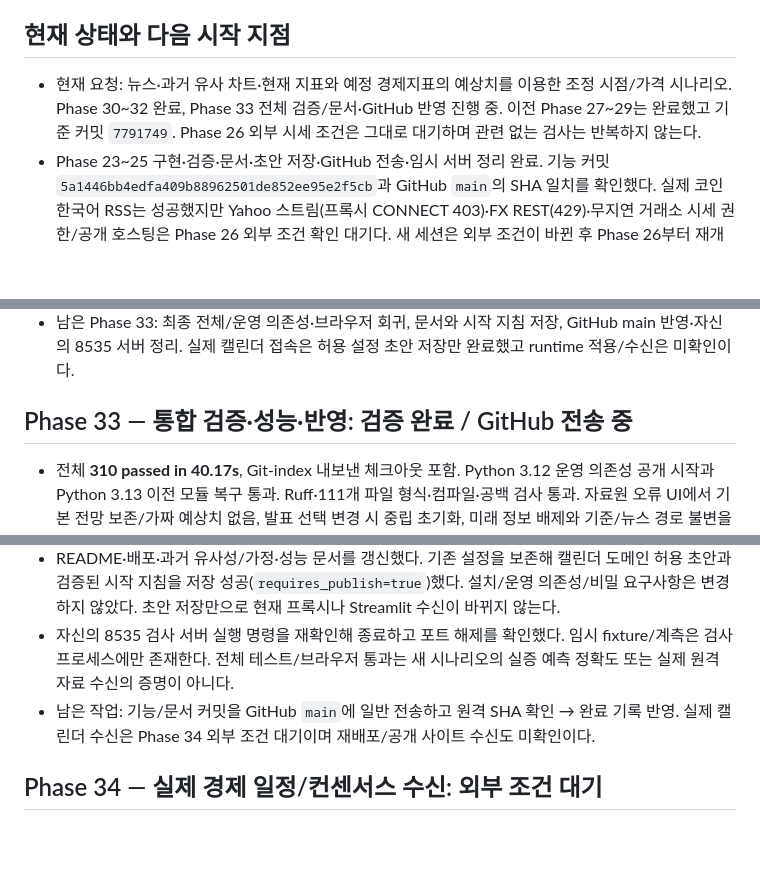
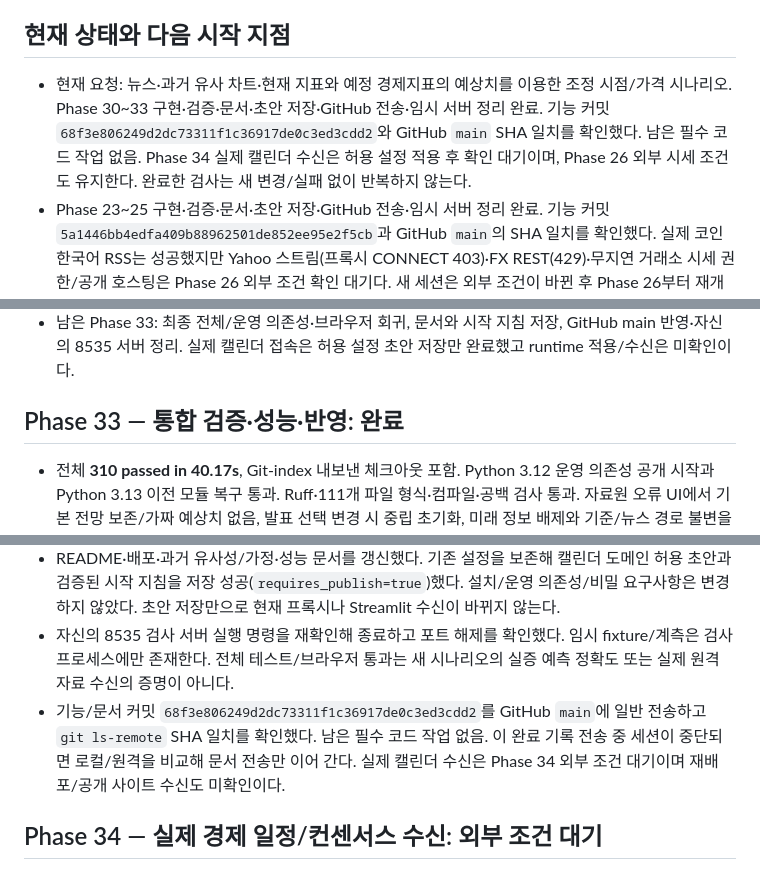
Before and after one commit to dlatnekf26-crypto/btc-trading-analyzer, a Markdown page: PROGRESS.md, 3 parts joined by grey strips. Drawn GitHub-style; blank space fills up the shorter version.

Commit message:
Record correction scenario validation and pending calendar connectivity

```diff
--- a/PROGRESS.md
+++ b/PROGRESS.md
@@ -4,7 +4,7 @@
 
 ## 현재 상태와 다음 시작 지점
 
-- 현재 요청: 뉴스·과거 유사 차트·현재 지표와 예정 경제지표의 예상치를 이용한 조정 시점/가격 시나리오. Phase 30~32 완료, Phase 33 전체 검증/문서·GitHub 반영 진행 중. 이전 Phase 27~29는 완료했고 기준 커밋 `7791749`. Phase 26 외부 시세 조건은 그대로 대기하며 관련 없는 검사는 반복하지 않는다.
+- 현재 요청: 뉴스·과거 유사 차트·현재 지표와 예정 경제지표의 예상치를 이용한 조정 시점/가격 시나리오. Phase 30~33 구현·검증·문서·초안 저장·GitHub 전송·임시 서버 정리 완료. 기능 커밋 `68f3e806249d2dc73311f1c36917de0c3ed3cdd2`와 GitHub `main` SHA 일치를 확인했다. 남은 필수 코드 작업 없음. Phase 34 실제 캘린더 수신은 허용 설정 적용 후 확인 대기이며, Phase 26 외부 시세 조건도 유지한다. 완료한 검사는 새 변경/실패 없이 반복하지 않는다.
 - Phase 23~25 구현·검증·문서·초안 저장·GitHub 전송·임시 서버 정리 완료. 기능 커밋 `5a1446bb4edfa409b88962501de852ee95e2f5cb`과 GitHub `main`의 SHA 일치를 확인했다. 실제 코인 한국어 RSS는 성공했지만 Yahoo 스트림(프록시 CONNECT 403)·FX REST(429)·무지연 거래소 시세 권한/공개 호스팅은 Phase 26 외부 조건 확인 대기다. 새 세션은 외부 조건이 바뀐 후 Phase 26부터 재개하며 완료한 검사는 새 코드/실패가 없으면 반복하지 않는다.
 - Phase 1~19 완료. 이번 변경 기준 `db61c06`, 기능 커밋 `1edbb0b35f1eeaf7ddd2d486fe41d8acc8858898`을 GitHub `main`에 반영하고 원격 SHA 일치를 확인했다. 검증·문서·환경 시작 지침 저장·임시 서버 정리도 완료했다.
 - Phase 20~22 완료. 기능 커밋 `815bb0bfd3962655dfebdce0067c1b1943be8e83`을 GitHub `main`에 반영하고 원격 SHA 일치를 확인했다. 검증·문서·환경 시작 지침 초안 저장과 자신의 임시 서버 정리도 완료했다. 남은 필수 코드 작업 없음. 완료한 검사는 새 실패나 코드 변경이 없으면 반복하지 않는다. 실제 물리 기기/Safari·호스팅 재배포는 미확인이며 뉴스 가정의 정확도는 여전히 미검증이다.
@@ -33,13 +33,13 @@
 - 현재 UI 비용(9회): 반복 시장 0.0449초, 반복 예측 0.0492초, 첫 예측 0.2028초, 예측 차트 JSON 12,456바이트. 원본 `/tmp/btc-correction-ui-benchmark.json`. 실제 네트워크/호스팅 속도나 예측 정확도의 검증은 아니다.
 - 남은 Phase 33: 최종 전체/운영 의존성·브라우저 회귀, 문서와 시작 지침 저장, GitHub main 반영·자신의 8535 서버 정리. 실제 캘린더 접속은 허용 설정 초안 저장만 완료했고 runtime 적용/수신은 미확인이다.
 
-## Phase 33 — 통합 검증·성능·반영: 검증 완료 / GitHub 전송 중
+## Phase 33 — 통합 검증·성능·반영: 완료
 
 - 전체 **310 passed in 40.17s**, Git-index 내보낸 체크아웃 포함. Python 3.12 운영 의존성 공개 시작과 Python 3.13 이전 모듈 복구 통과. Ruff·111개 파일 형식·컴파일·공백 검사 통과. 자료원 오류 UI에서 기본 전망 보존/가짜 예상치 없음, 발표 선택 변경 시 중립 초기화, 미래 정보 배제와 기준/뉴스 경로 불변을 확인했다.
 - 최종 한글 발표명/원문·지표 단위와 라벨 위치 수정 후 390/820/1440px 조정/발표 시나리오 브라우저 검사를 통과했다. 기존 뉴스/거시 UI 회귀도 1440/390px 통과했고 모두 상위 분석/코인 연결 보존을 확인했다. 동일 앱 이벤트 로그를 쓰는 브라우저 검사는 순서대로 실행했다. 물리 기기/Safari 검증은 아니다.
 - README·배포·과거 유사성/가정·성능 문서를 갱신했다. 기존 설정을 보존해 캘린더 도메인 허용 초안과 검증된 시작 지침을 저장 성공(`requires_publish=true`)했다. 설치/운영 의존성/비밀 요구사항은 변경하지 않았다. 초안 저장만으로 현재 프록시나 Streamlit 수신이 바뀌지 않는다.
 - 자신의 8535 검사 서버 실행 명령을 재확인해 종료하고 포트 해제를 확인했다. 임시 fixture/계측은 검사 프로세스에만 존재한다. 전체 테스트/브라우저 통과는 새 시나리오의 실증 예측 정확도 또는 실제 원격 자료 수신의 증명이 아니다.
-- 남은 작업: 기능/문서 커밋을 GitHub `main`에 일반 전송하고 원격 SHA 확인 → 완료 기록 반영. 실제 캘린더 수신은 Phase 34 외부 조건 대기이며 재배포/공개 사이트 수신도 미확인이다.
+- 기능/문서 커밋 `68f3e806249d2dc73311f1c36917de0c3ed3cdd2`를 GitHub `main`에 일반 전송하고 `git ls-remote` SHA 일치를 확인했다. 남은 필수 코드 작업 없음. 이 완료 기록 전송 중 세션이 중단되면 로컬/원격을 비교해 문서 전송만 이어 간다. 실제 캘린더 수신은 Phase 34 외부 조건 대기이며 재배포/공개 사이트 수신도 미확인이다.
 
 ## Phase 34 — 실제 경제 일정/컨센서스 수신: 외부 조건 대기
 
```
